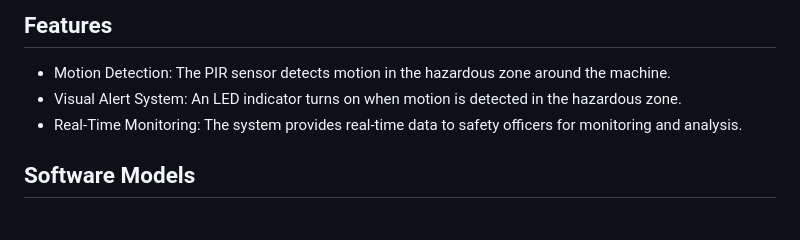
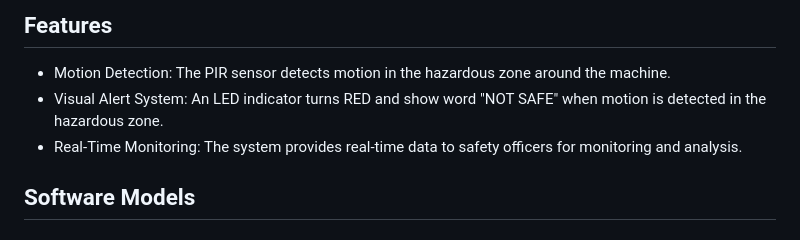
Before and after one commit to Panharithchhom23/ICT720_RTN_Project2025, a Markdown page: README.md, the part around the change. GitHub-like rendering.

```diff
--- a/README.md
+++ b/README.md
@@ -27,7 +27,7 @@ This project aims to enhance workplace safety by integrating a Passive Infrared
 
 ## Features
 - Motion Detection: The PIR sensor detects motion in the hazardous zone around the machine.
-- Visual Alert System: An LED indicator turns on when motion is detected in the hazardous zone.
+- Visual Alert System: An LED indicator turns RED and show word "NOT SAFE" when motion is detected in the hazardous zone.
 - Real-Time Monitoring: The system provides real-time data to safety officers for monitoring and analysis.
 
 ## Software Models
```
